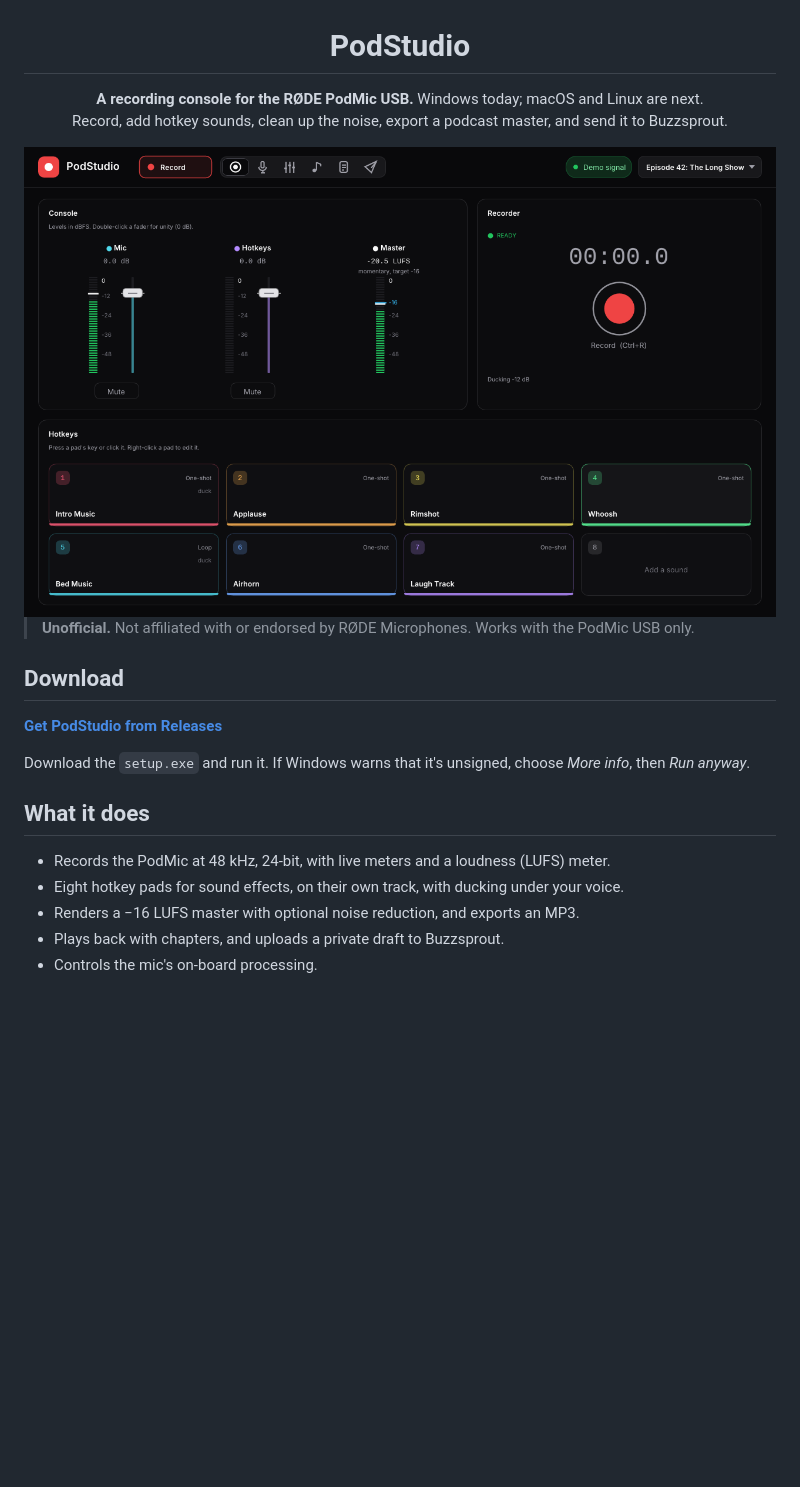
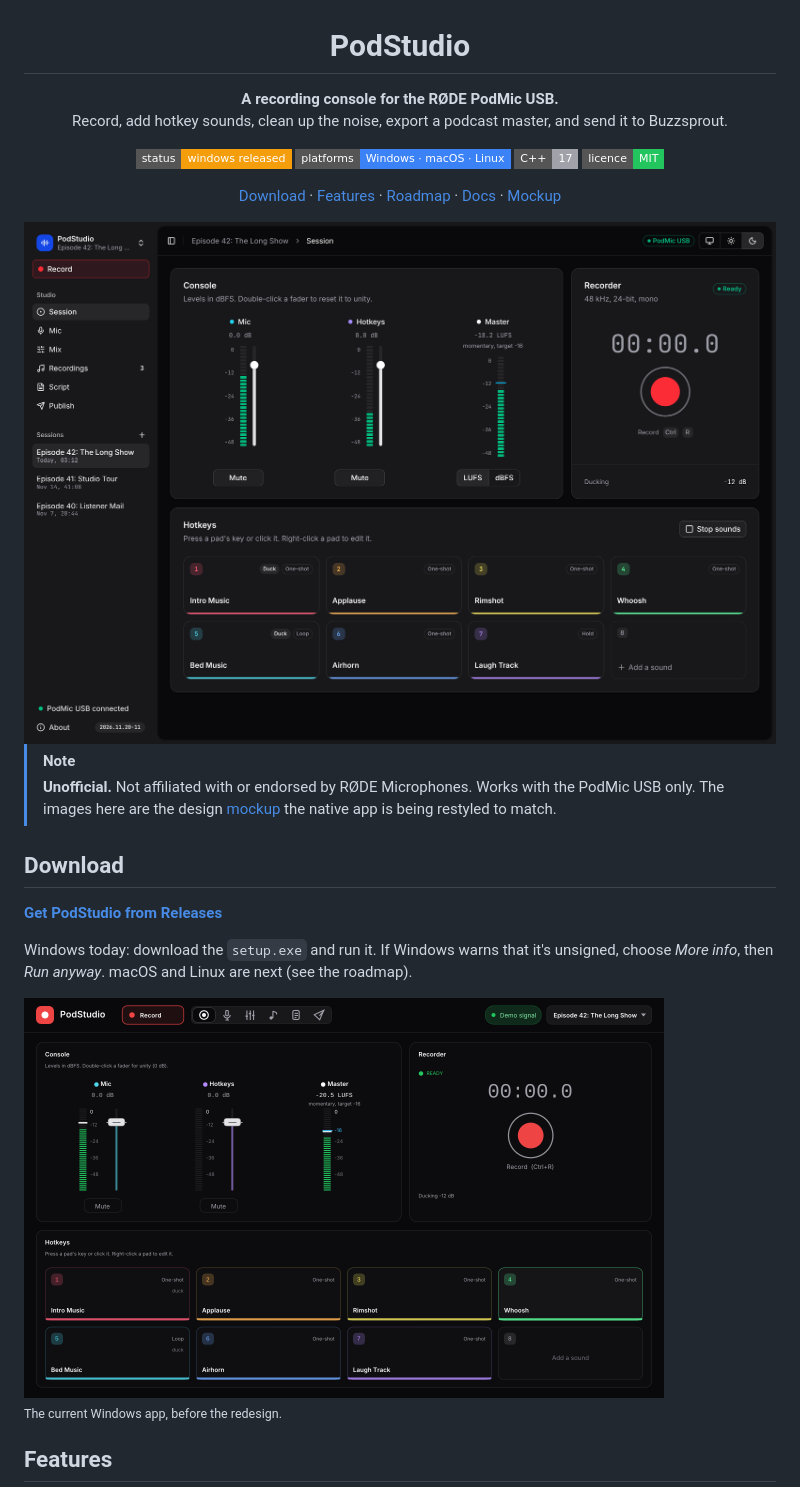
Before and after one commit to thetylerwoodwardproject/podstudio, a Markdown page: README.md, the part around one of its changes. Rendered like a GitHub page; pictures changed too: docs/mockup/screenshots/session-dark.png; badges without logos; blank space fills up the shorter version.

```diff
--- a/README.md
+++ b/README.md
@@ -2,26 +2,35 @@
 
 # PodStudio
 
-**A recording console for the RØDE PodMic USB.** Windows today; macOS and Linux are next.<br>
+**A recording console for the RØDE PodMic USB.**<br>
 Record, add hotkey sounds, clean up the noise, export a podcast master, and send it to Buzzsprout.
 
-<img src="docs/images/screenshot.png" width="760" alt="PodStudio">
+![Status](https://img.shields.io/badge/status-windows%20released-f59e0b?style=flat-square)
+![Platforms](https://img.shields.io/badge/platforms-Windows%20%C2%B7%20macOS%20%C2%B7%20Linux-3b82f6?style=flat-square)
+![C++17](https://img.shields.io/badge/C%2B%2B-17-a1a1aa?style=flat-square)
+[![Licence: MIT](https://img.shields.io/badge/licence-MIT-22c55e?style=flat-square)](LICENSE)
+
+[Download](#download) ·
+[Features](#features) ·
+[Roadmap](#roadmap) ·
+[Docs](docs) ·
+[Mockup](docs/mockup)
+
+<img src="docs/mockup/screenshots/session-dark.png" width="820" alt="The redesigned Session screen, from the design mockup">
 
 </div>
 
+> [!NOTE]
 > **Unofficial.** Not affiliated with or endorsed by RØDE Microphones. Works with the PodMic USB only.
+> The images here are the design [mockup](docs/mockup) the native app is being restyled to match.
 
 ## Download
 
 **[Get PodStudio from Releases](https://github.com/thetylerwoodwardproject/podstudio/releases)**
 
-Download the `setup.exe` and run it. If Windows warns that it's unsigned, choose *More info*, then *Run anyway*.
+Windows today: download the `setup.exe` and run it. If Windows warns that it's unsigned, choose *More info*, then *Run anyway*. macOS and Linux are next (see the roadmap).
 
-## What it does
+<img src="docs/images/screenshot.png" width="640" alt="The current Windows app"><br><sub>The current Windows app, before the redesign.</sub>
 
-- Records the PodMic at 48 kHz, 24-bit, with live meters and a loudness (LUFS) meter.
-- Eight hotkey pads for sound effects, on their own track, with ducking under your voice.
-- Renders a −16 LUFS master with optional noise reduction, and exports an MP3.
-- Plays back with chapters, and uploads a private draft to Buzzsprout.
-- Controls the mic's on-board processing.
+## Features
 
```
Also changed, not shown: other parts of README.md (+46 -1 lines), docs/mockup/README.md (+1 -1 lines), native/README.md (+1 -1 lines), docs/mockup/screenshots/mic-dark.png, docs/mockup/screenshots/phone-session-dark.png (added), 2 other files.
